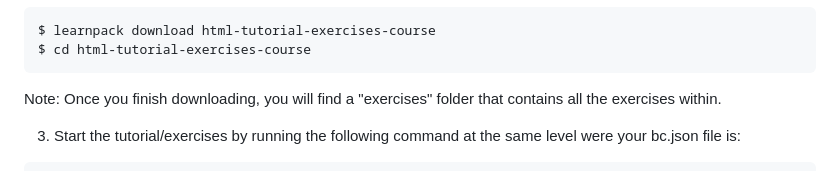
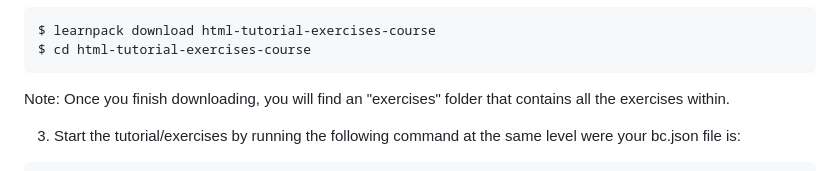
Before and after one commit to 4GeeksAcademy/html-tutorial-exercises-course, a Markdown page: README.md, the part around the change. Rendered like a GitHub page.

````diff
--- a/README.md
+++ b/README.md
@@ -63,7 +63,7 @@ $ learnpack download html-tutorial-exercises-course
 $ cd html-tutorial-exercises-course
 ```
 
-Note: Once you finish downloading, you will find a "exercises" folder that contains all the exercises within.
+Note: Once you finish downloading, you will find an "exercises" folder that contains all the exercises within.
 
 3. Start the tutorial/exercises by running the following command at the same level were your bc.json file is:
 
````
